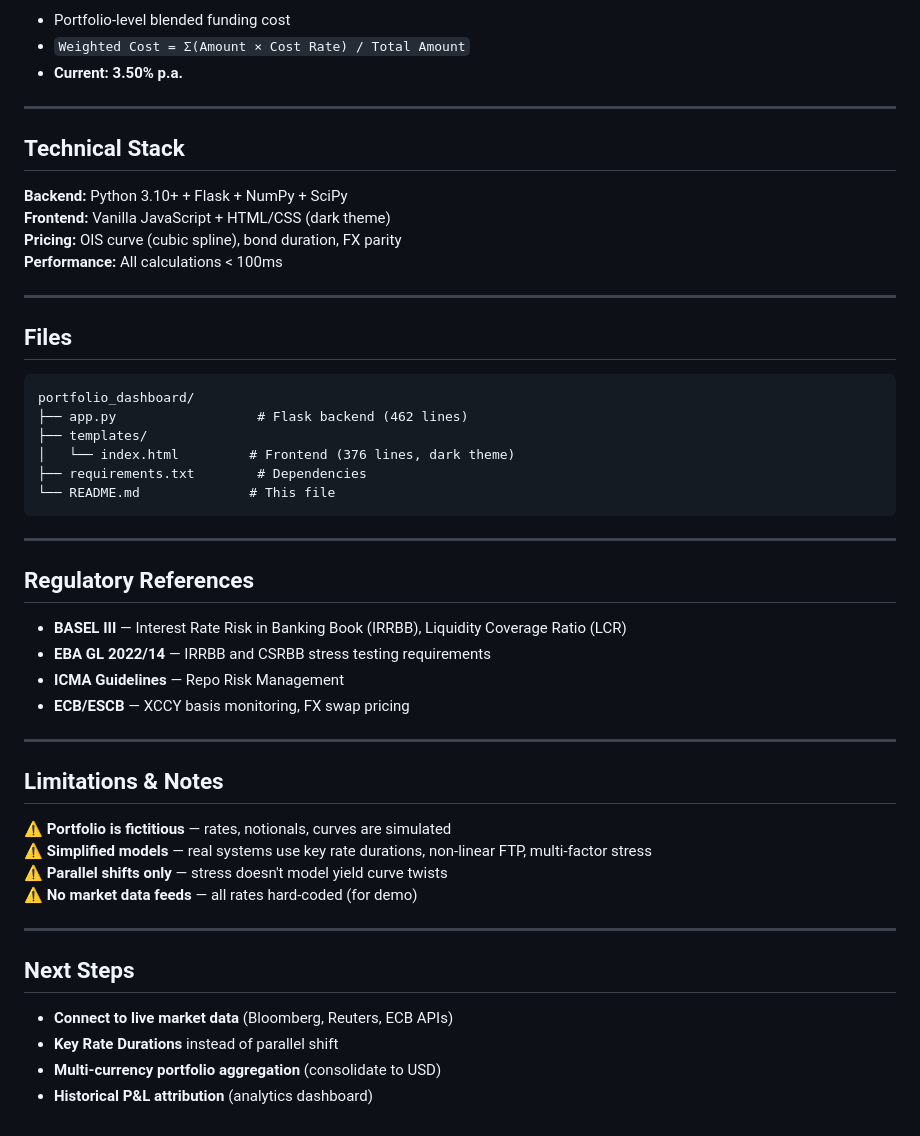
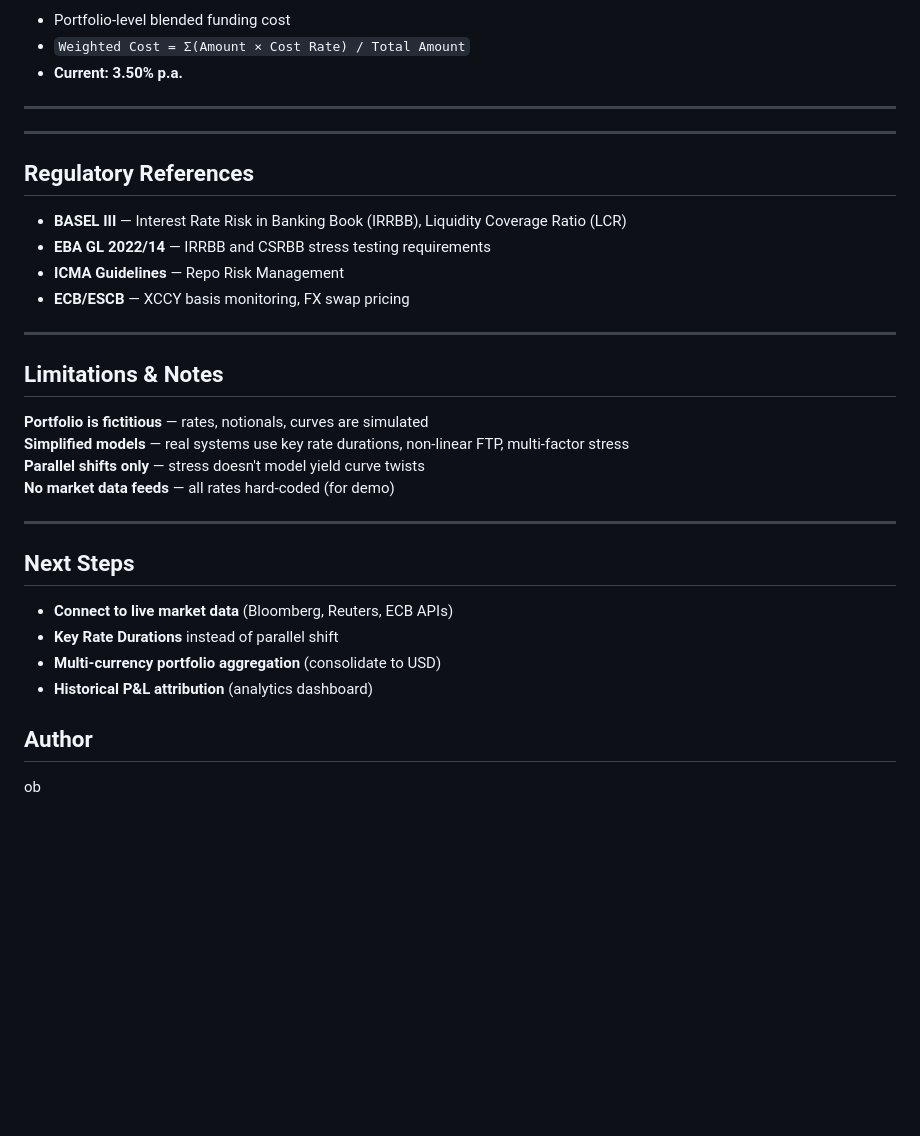
Before and after one commit to orianebazbaze-hub/Position-Dashboard, a Markdown page: README.md, the part around one of its changes. Rendered like a GitHub page; blank space fills up the shorter version.

````diff
--- a/README.md
+++ b/README.md
@@ -203,27 +211,10 @@ Parameters:
 - `Weighted Cost = Σ(Amount × Cost Rate) / Total Amount`
 - **Current: 3.50% p.a.**
 
----
-
-## Technical Stack
-
-**Backend:** Python 3.10+ + Flask + NumPy + SciPy
-**Frontend:** Vanilla JavaScript + HTML/CSS (dark theme)
-**Pricing:** OIS curve (cubic spline), bond duration, FX parity
-**Performance:** All calculations < 100ms
 
 ---
 
-## Files
 
-```
-portfolio_dashboard/
-├── app.py                  # Flask backend (462 lines)
-├── templates/
-│   └── index.html         # Frontend (376 lines, dark theme)
-├── requirements.txt        # Dependencies
-└── README.md              # This file
-```
 
 ---
 
@@ -238,10 +229,10 @@ portfolio_dashboard/
 
 ## Limitations & Notes
 
-⚠️ **Portfolio is fictitious** — rates, notionals, curves are simulated
-⚠️ **Simplified models** — real systems use key rate durations, non-linear FTP, multi-factor stress
-⚠️ **Parallel shifts only** — stress doesn't model yield curve twists
-⚠️ **No market data feeds** — all rates hard-coded (for demo)
+ **Portfolio is fictitious** — rates, notionals, curves are simulated
+ **Simplified models** — real systems use key rate durations, non-linear FTP, multi-factor stress
+ **Parallel shifts only** — stress doesn't model yield curve twists
+ **No market data feeds** — all rates hard-coded (for demo)
 
 ---
 
@@ -251,3 +242,6 @@ portfolio_dashboard/
 - **Key Rate Durations** instead of parallel shift
 - **Multi-currency portfolio aggregation** (consolidate to USD)
 - **Historical P&L attribution** (analytics dashboard)
+
+## Author
+ob
````
Also changed, not shown: other parts of README.md (+8 -0 lines).
